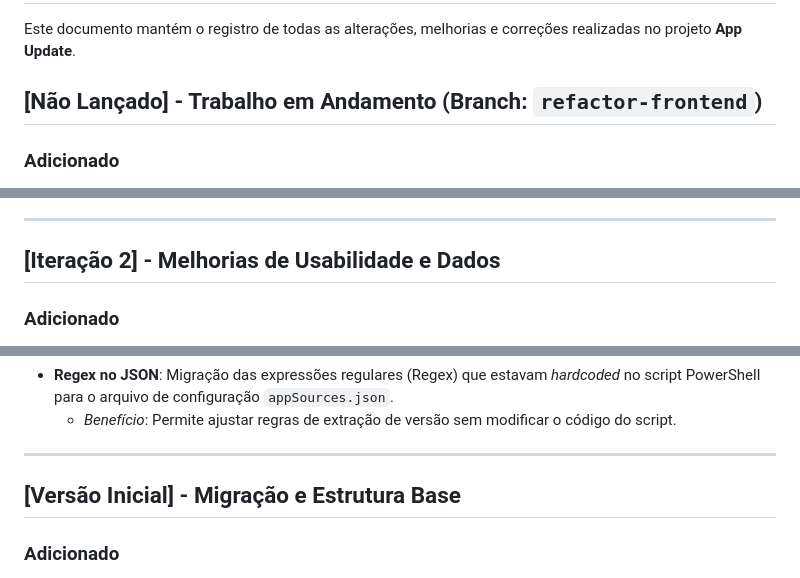
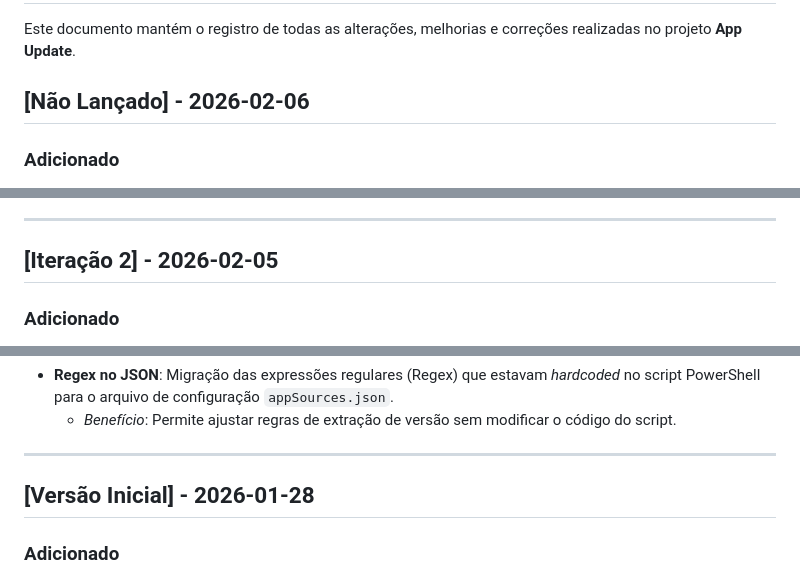
Before and after one commit to andersonbuenop/app-update.github.io, a Markdown page: CHANGELOG.md, 3 parts joined by grey strips. Rendered like a GitHub page.

Commit message:
Add dates to CHANGELOG entries

```diff
--- a/CHANGELOG.md
+++ b/CHANGELOG.md
@@ -2,7 +2,7 @@
 
 Este documento mantém o registro de todas as alterações, melhorias e correções realizadas no projeto **App Update**.
 
-## [Não Lançado] - Trabalho em Andamento (Branch: `refactor-frontend`)
+## [Não Lançado] - 2026-02-06
 
 ### Adicionado
 - **Arquivo `CHANGELOG.md`**: Criado para documentar o histórico de mudanças do projeto.
@@ -32,7 +32,7 @@ Este documento mantém o registro de todas as alterações, melhorias e correç
 
 ---
 
-## [Iteração 2] - Melhorias de Usabilidade e Dados
+## [Iteração 2] - 2026-02-05
 
 ### Adicionado
 - **Coluna "Observacao"**: Inserida no CSV e na interface para permitir anotações manuais sobre cada aplicação.
@@ -48,7 +48,7 @@ Este documento mantém o registro de todas as alterações, melhorias e correç
 
 ---
 
-## [Versão Inicial] - Migração e Estrutura Base
+## [Versão Inicial] - 2026-01-28
 
 ### Adicionado
 - **`server.py`**: Servidor HTTP simples em Python para servir a página e aceitar requisições POST (salvamento de dados).
```
